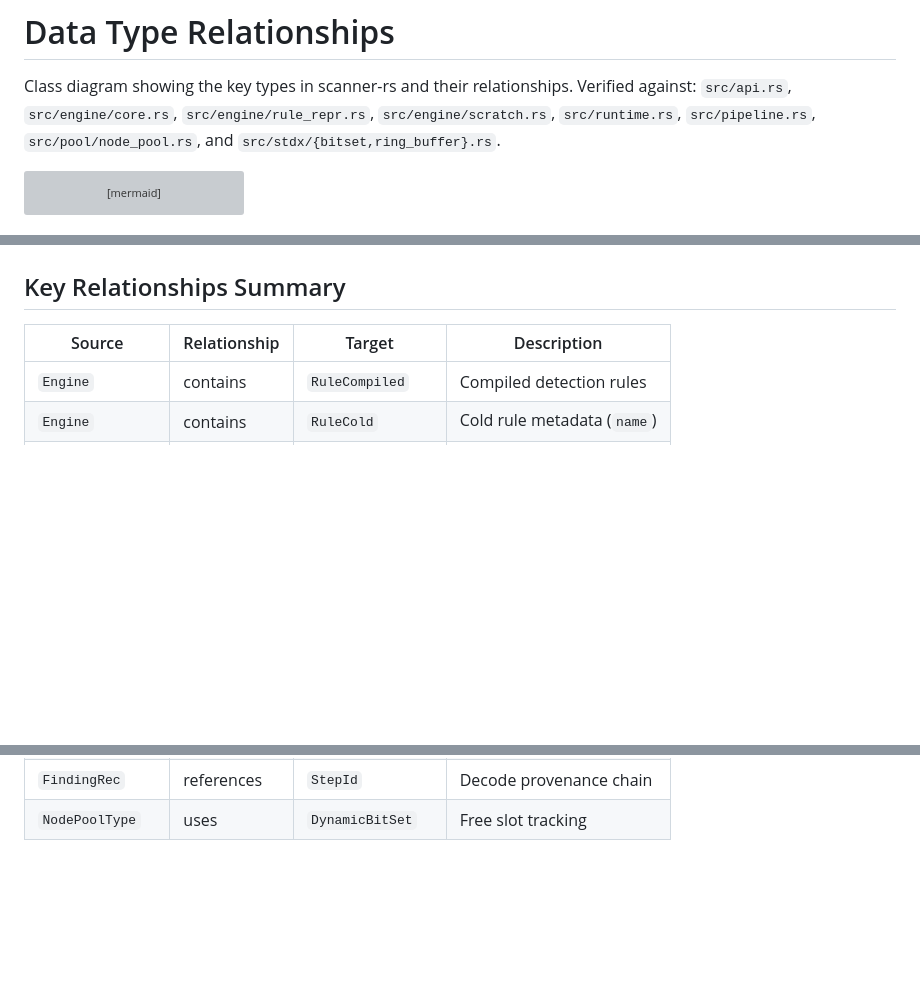
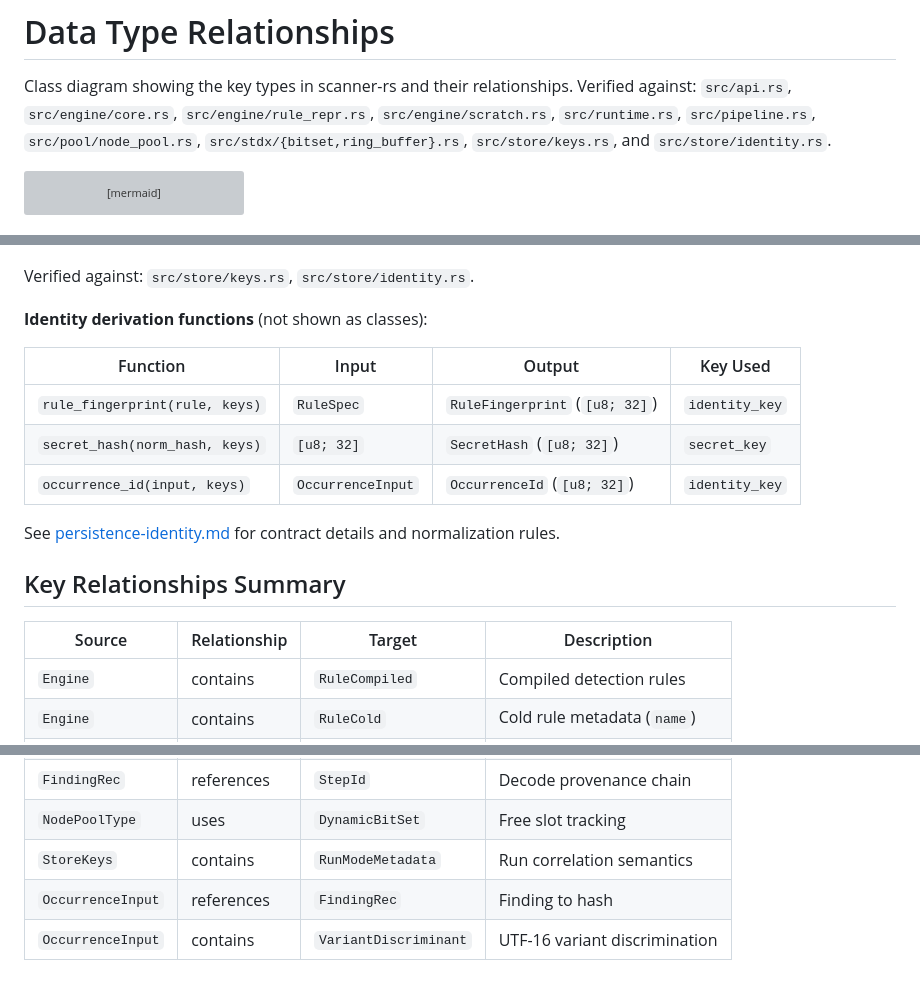
Before and after one commit to ahrav/scratch-scanner-rs, a Markdown page: docs/data-types.md, 3 parts joined by grey strips. Rendered like a GitHub page; blank space fills up the shorter version; grey boxes are pictures that could not be loaded.

````diff
--- a/docs/data-types.md
+++ b/docs/data-types.md
@@ -4,7 +4,8 @@ Class diagram showing the key types in scanner-rs and their relationships.
 Verified against:
 `src/api.rs`, `src/engine/core.rs`, `src/engine/rule_repr.rs`,
 `src/engine/scratch.rs`, `src/runtime.rs`, `src/pipeline.rs`,
-`src/pool/node_pool.rs`, and `src/stdx/{bitset,ring_buffer}.rs`.
+`src/pool/node_pool.rs`, `src/stdx/{bitset,ring_buffer}.rs`,
+`src/store/keys.rs`, and `src/store/identity.rs`.
 
 ```mermaid
 classDiagram
@@ -375,3 +448,15 @@ classDiagram
+Verified against: `src/store/keys.rs`, `src/store/identity.rs`.
+
+**Identity derivation functions** (not shown as classes):
+
+| Function | Input | Output | Key Used |
+|---|---|---|---|
+| `rule_fingerprint(rule, keys)` | `RuleSpec` | `RuleFingerprint` (`[u8; 32]`) | `identity_key` |
+| `secret_hash(norm_hash, keys)` | `[u8; 32]` | `SecretHash` (`[u8; 32]`) | `secret_key` |
+| `occurrence_id(input, keys)` | `OccurrenceInput` | `OccurrenceId` (`[u8; 32]`) | `identity_key` |
+
+See [persistence-identity.md](persistence-identity.md) for contract details and normalization rules.
+
 ## Key Relationships Summary
 
 | Source | Relationship | Target | Description |
@@ -386,3 +471,6 @@ classDiagram
 | `FindingRec` | references | `FileId` | Source file identifier |
 | `FindingRec` | references | `StepId` | Decode provenance chain |
 | `NodePoolType` | uses | `DynamicBitSet` | Free slot tracking |
+| `StoreKeys` | contains | `RunModeMetadata` | Run correlation semantics |
+| `OccurrenceInput` | references | `FindingRec` | Finding to hash |
+| `OccurrenceInput` | contains | `VariantDiscriminant` | UTF-16 variant discrimination |
````
Also changed, not shown: other parts of docs/data-types.md (+72 -0 lines), docs/README.md (+8 -0 lines), docs/persistence-identity.md (added, +378 -0 lines).
